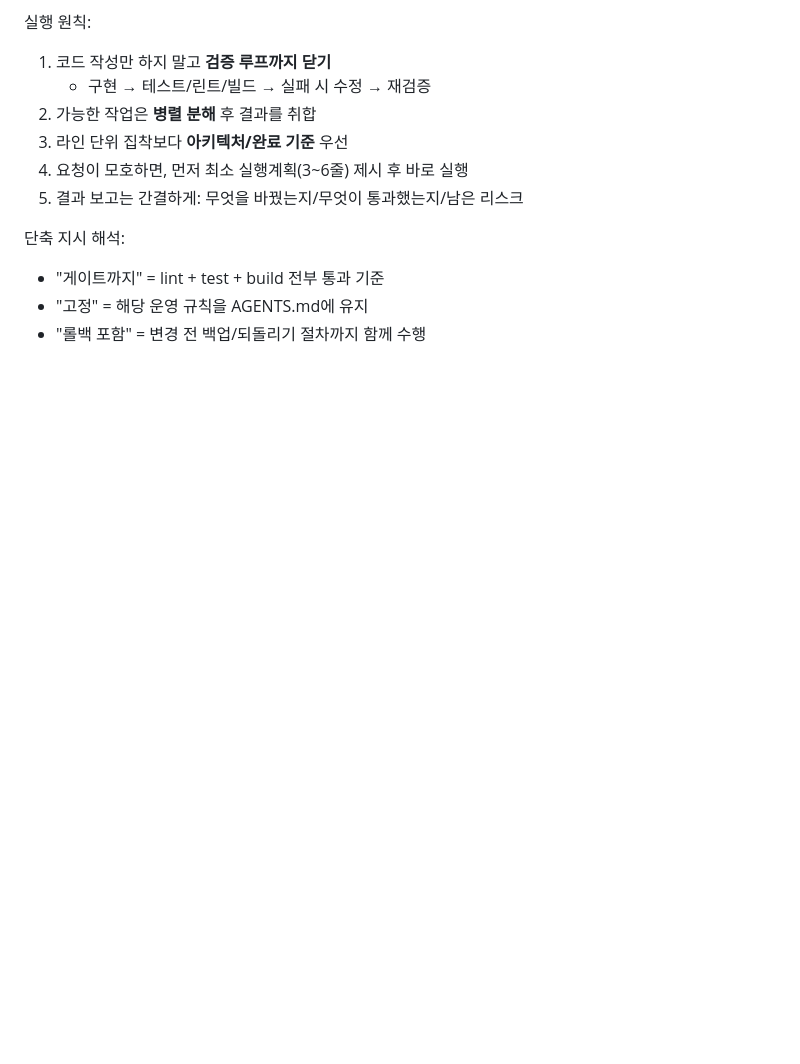
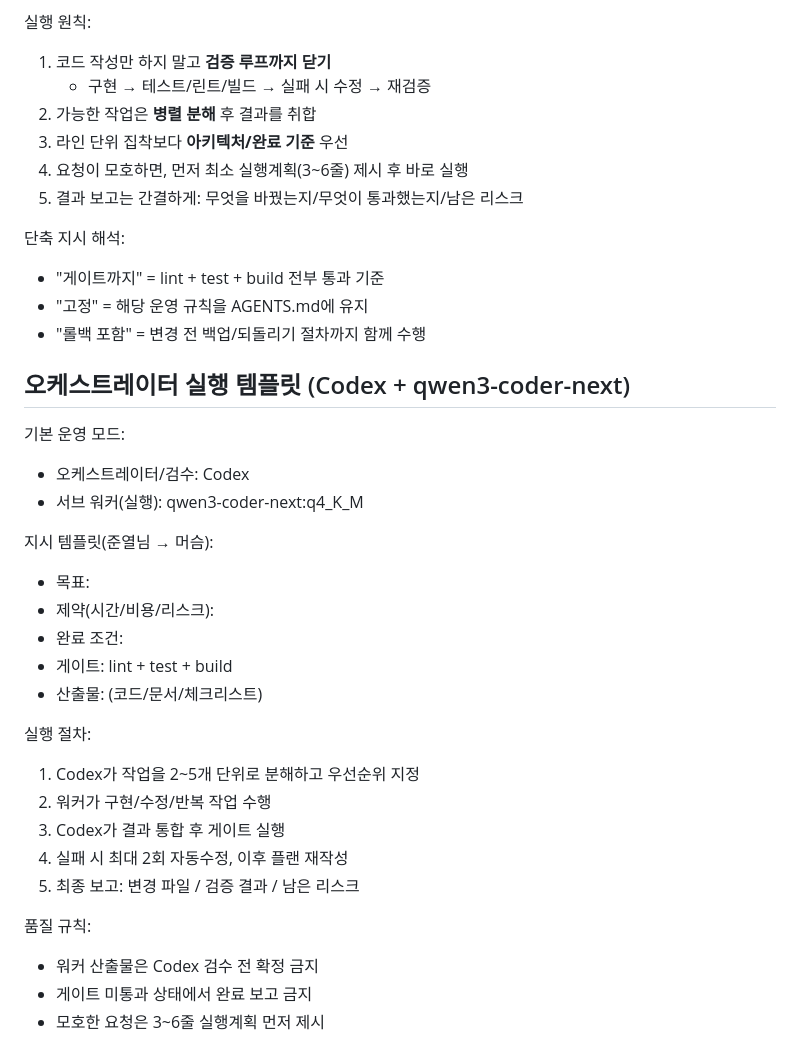
Before and after one commit to servantservant1230/openclaw-workspace, a Markdown page: AGENTS.md, the part around the change. GitHub-like rendering; blank space fills up the shorter version.

Commit message:
Add Codex+qwen orchestrator execution template

```diff
--- a/AGENTS.md
+++ b/AGENTS.md
@@ -235,3 +235,28 @@ This is a starting point. Add your own conventions, style, and rules as you figu
 - "게이트까지" = lint + test + build 전부 통과 기준
 - "고정" = 해당 운영 규칙을 AGENTS.md에 유지
 - "롤백 포함" = 변경 전 백업/되돌리기 절차까지 함께 수행
+
+## 오케스트레이터 실행 템플릿 (Codex + qwen3-coder-next)
+
+기본 운영 모드:
+- 오케스트레이터/검수: Codex
+- 서브 워커(실행): qwen3-coder-next:q4_K_M
+
+지시 템플릿(준열님 → 머슴):
+- 목표:
+- 제약(시간/비용/리스크):
+- 완료 조건:
+- 게이트: lint + test + build
+- 산출물: (코드/문서/체크리스트)
+
+실행 절차:
+1. Codex가 작업을 2~5개 단위로 분해하고 우선순위 지정
+2. 워커가 구현/수정/반복 작업 수행
+3. Codex가 결과 통합 후 게이트 실행
+4. 실패 시 최대 2회 자동수정, 이후 플랜 재작성
+5. 최종 보고: 변경 파일 / 검증 결과 / 남은 리스크
+
+품질 규칙:
+- 워커 산출물은 Codex 검수 전 확정 금지
+- 게이트 미통과 상태에서 완료 보고 금지
+- 모호한 요청은 3~6줄 실행계획 먼저 제시
```
